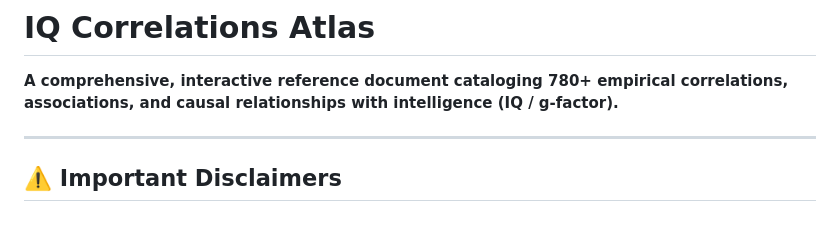
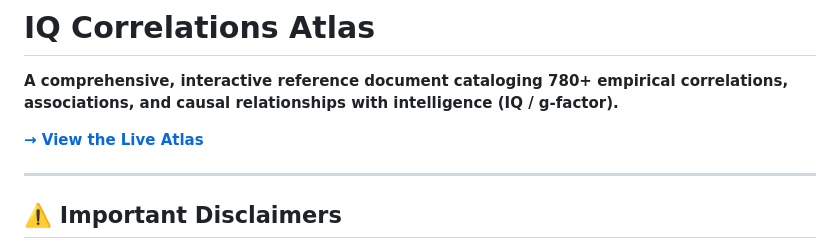
Before and after one commit to jeddyng/iq-correlations-atlas, a Markdown page: README.md, the part around the change. Rendered like a GitHub page; blank space fills up the shorter version.

Commit message:
Add link to live Atlas in README
Added a link to the live version of the IQ Correlations Atlas.

```diff
--- a/README.md
+++ b/README.md
@@ -1,6 +1,9 @@
 # IQ Correlations Atlas
 
 **A comprehensive, interactive reference document cataloging 780+ empirical correlations, associations, and causal relationships with intelligence (IQ / g-factor).**
+
+[**→ View the Live Atlas**]([https://github.com/jeddyng/iq-correlations-atlas])
+
 
 ---
 
```
